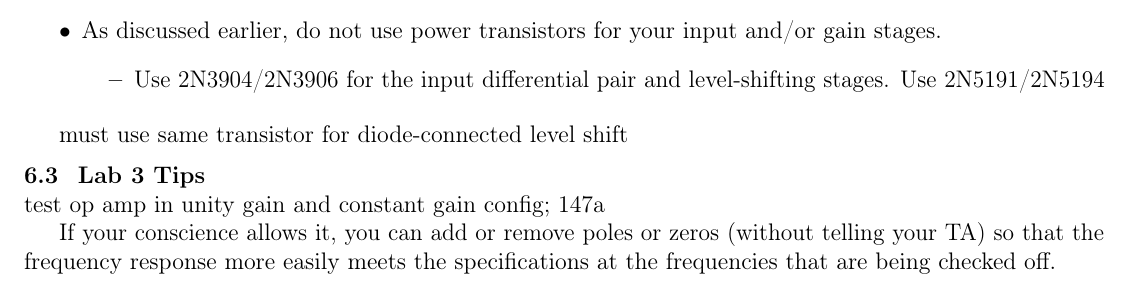
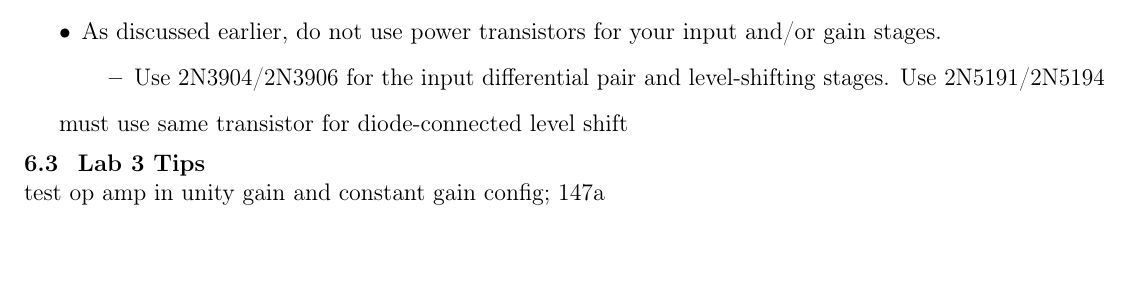
Before and after one commit to SAR-mango/ece-137a-lab-guide, a LaTeX document (137a_lab_guide.tex): part of page 5 of 6 before the commit and part of page 5 of 5 after it, cut so that both start at the same text. Compiled offline with pdfLaTeX.

Commit message:
small change...

```diff
--- a/137a_lab_guide.tex
+++ b/137a_lab_guide.tex
@@ -150,8 +150,6 @@ must use same transistor for diode-connected level shift
 \subsection{Lab 3 Tips}
 test op amp in unity gain and constant gain config; 147a
 
-If your conscience allows it, you can add or remove poles or zeros (without telling your TA) so that the frequency response more easily meets the specifications at the frequencies that are being checked off.
-
 \section{Other}
 simulate stuff in ltspice; how to implement dependent sources
 
```
Also changed, not shown: 137a_lab_guide.pdf.
